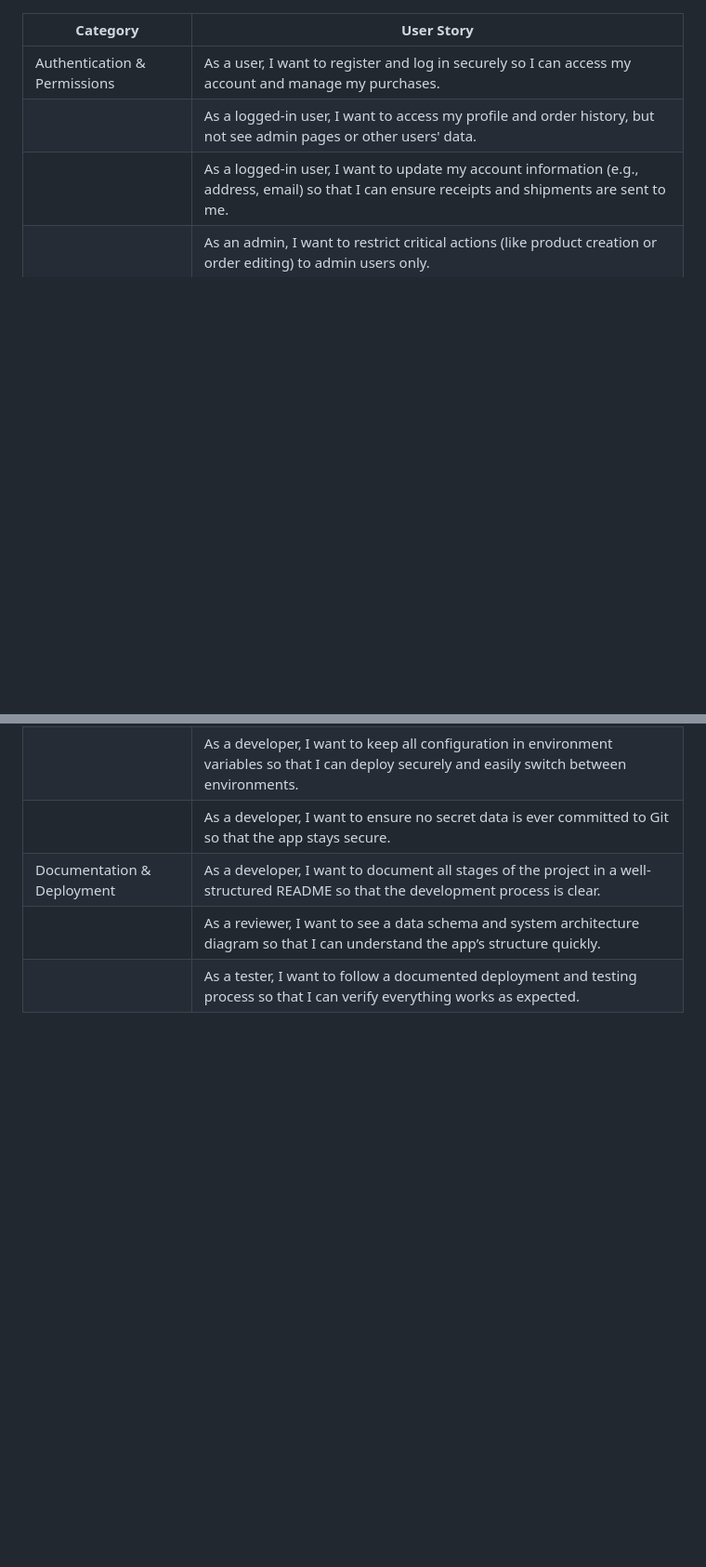
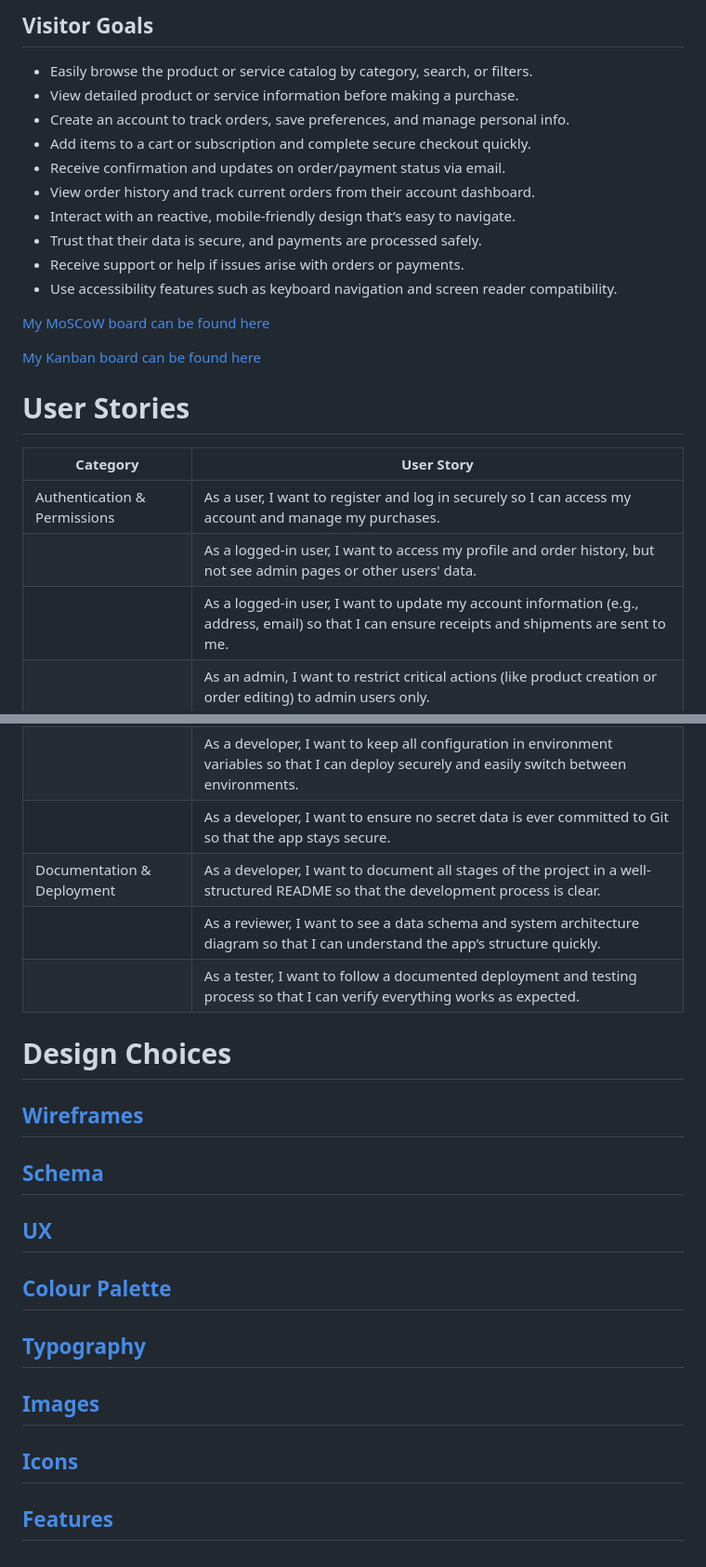
Before and after one commit to monkphin/HobbySub, a Markdown page: README.md, 2 parts joined by grey strips. Shown at 93% size. Rendered like a GitHub page; blank space fills up the shorter version.

Commit message:
README.md - Added Contents and goals

```diff
--- a/README.md
+++ b/README.md
@@ -1,3 +74,22 @@
+## Visitor Goals
+
+- Easily browse the product or service catalog by category, search, or filters.
+- View detailed product or service information before making a purchase.
+- Create an account to track orders, save preferences, and manage personal info.
+- Add items to a cart or subscription and complete secure checkout quickly.
+- Receive confirmation and updates on order/payment status via email.
+- View order history and track current orders from their account dashboard.
+- Interact with an reactive, mobile-friendly design that’s easy to navigate.
+- Trust that their data is secure, and payments are processed safely.
+- Receive support or help if issues arise with orders or payments.
+- Use accessibility features such as keyboard navigation and screen reader compatibility.
+
+
+[My MoSCoW board can be found here](https://github.com/users/monkphin/projects/3/views/1)
+
+[My Kanban board can be found here](https://github.com/users/monkphin/projects/1)
+
+# User Stories
 | **Category**                | **User Story**                                                                                      |
 |----------------------------|------------------------------------------------------------------------------------------------------|
 | Authentication & Permissions | As a user, I want to register and log in securely so I can access my account and manage my purchases. |
@@ -26,3 +118,14 @@
 | Documentation & Deployment | As a developer, I want to document all stages of the project in a well-structured README so that the development process is clear. |
 |                            | As a reviewer, I want to see a data schema and system architecture diagram so that I can understand the app’s structure quickly. |
 |                            | As a tester, I want to follow a documented deployment and testing process so that I can verify everything works as expected. |
+
+# Design Choices
+
+## [Wireframes](#wireframes)
+##  [Schema](#schema)
+##  [UX](#ux)
+##  [Colour Palette](#colour-palette)
+##  [Typography](#typography)
+##  [Images](#images)
+##  [Icons](#icons)
+##  [Features](#features)
```
Also changed, not shown: other parts of README.md (+73 -0 lines).
